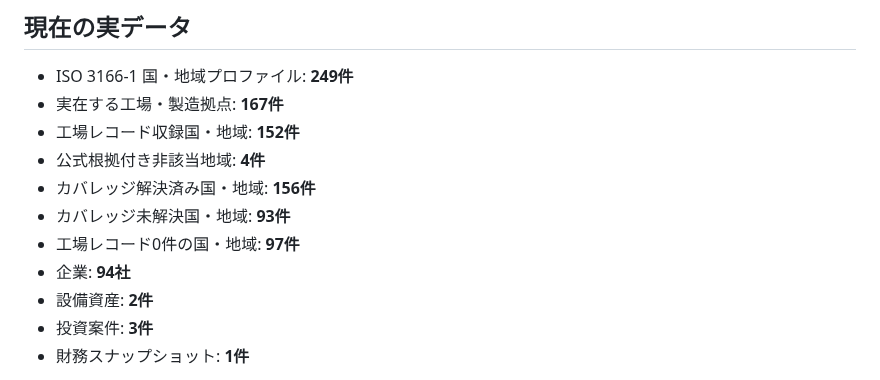
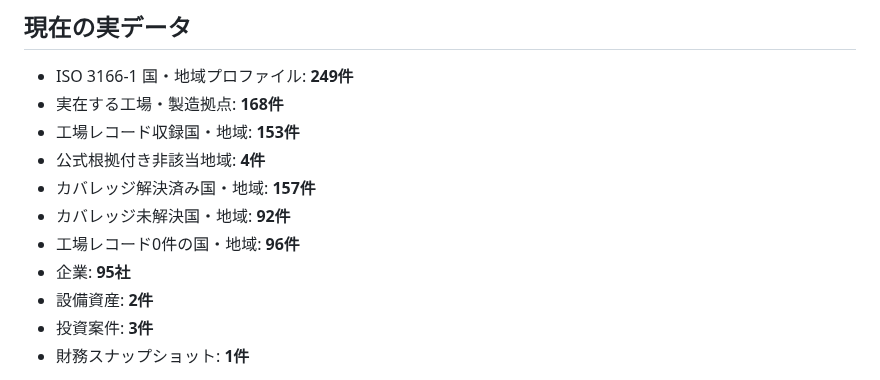
Before and after one commit to KAFKA2306/factory, a Markdown page: README.md, the part around the change. Drawn GitHub-style.

Commit message:
Update coverage counts for St Kitts and Nevis

```diff
--- a/README.md
+++ b/README.md
@@ -5,13 +5,13 @@
 ## 現在の実データ
 
 - ISO 3166-1 国・地域プロファイル: **249件**
-- 実在する工場・製造拠点: **167件**
-- 工場レコード収録国・地域: **152件**
+- 実在する工場・製造拠点: **168件**
+- 工場レコード収録国・地域: **153件**
 - 公式根拠付き非該当地域: **4件**
-- カバレッジ解決済み国・地域: **156件**
-- カバレッジ未解決国・地域: **93件**
-- 工場レコード0件の国・地域: **97件**
-- 企業: **94社**
+- カバレッジ解決済み国・地域: **157件**
+- カバレッジ未解決国・地域: **92件**
+- 工場レコード0件の国・地域: **96件**
+- 企業: **95社**
 - 設備資産: **2件**
 - 投資案件: **3件**
 - 財務スナップショット: **1件**
```
